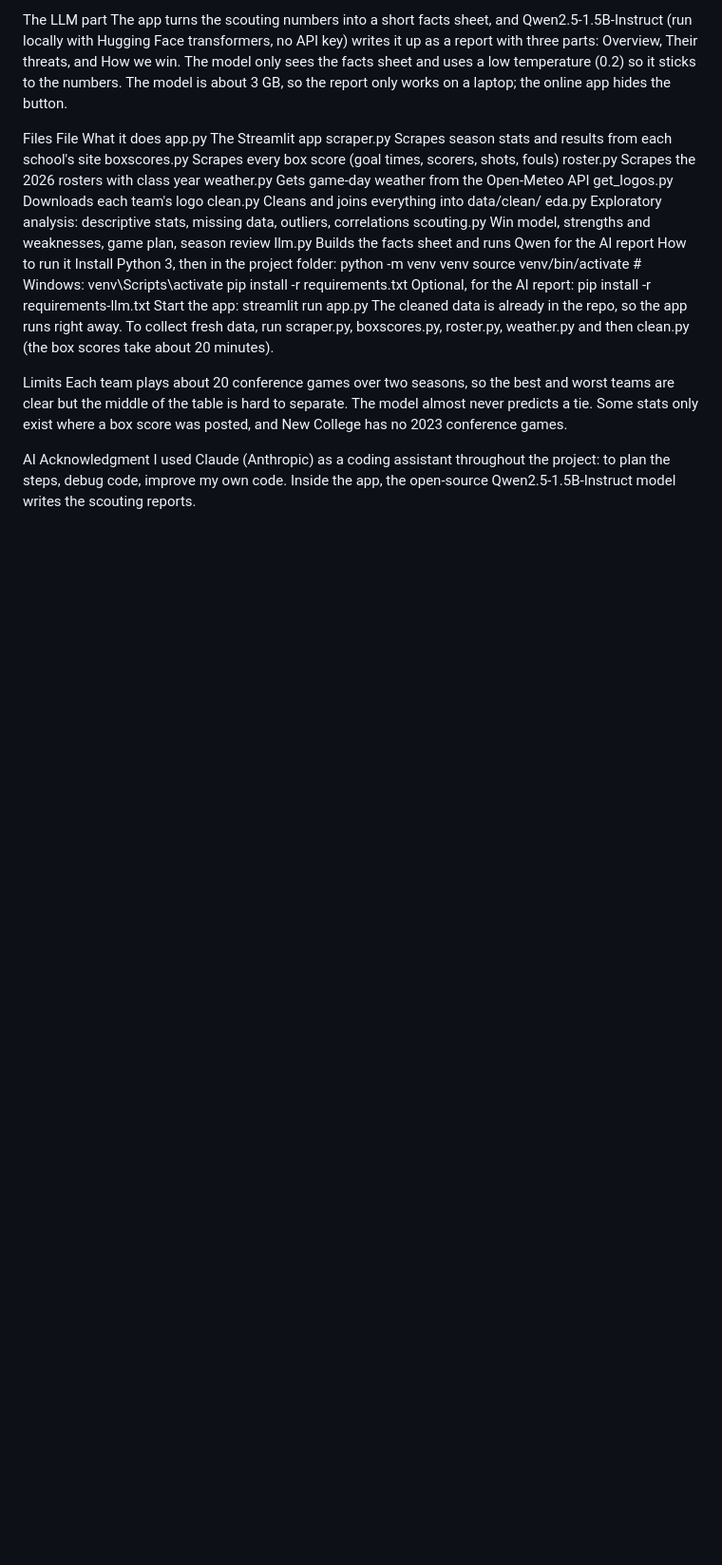
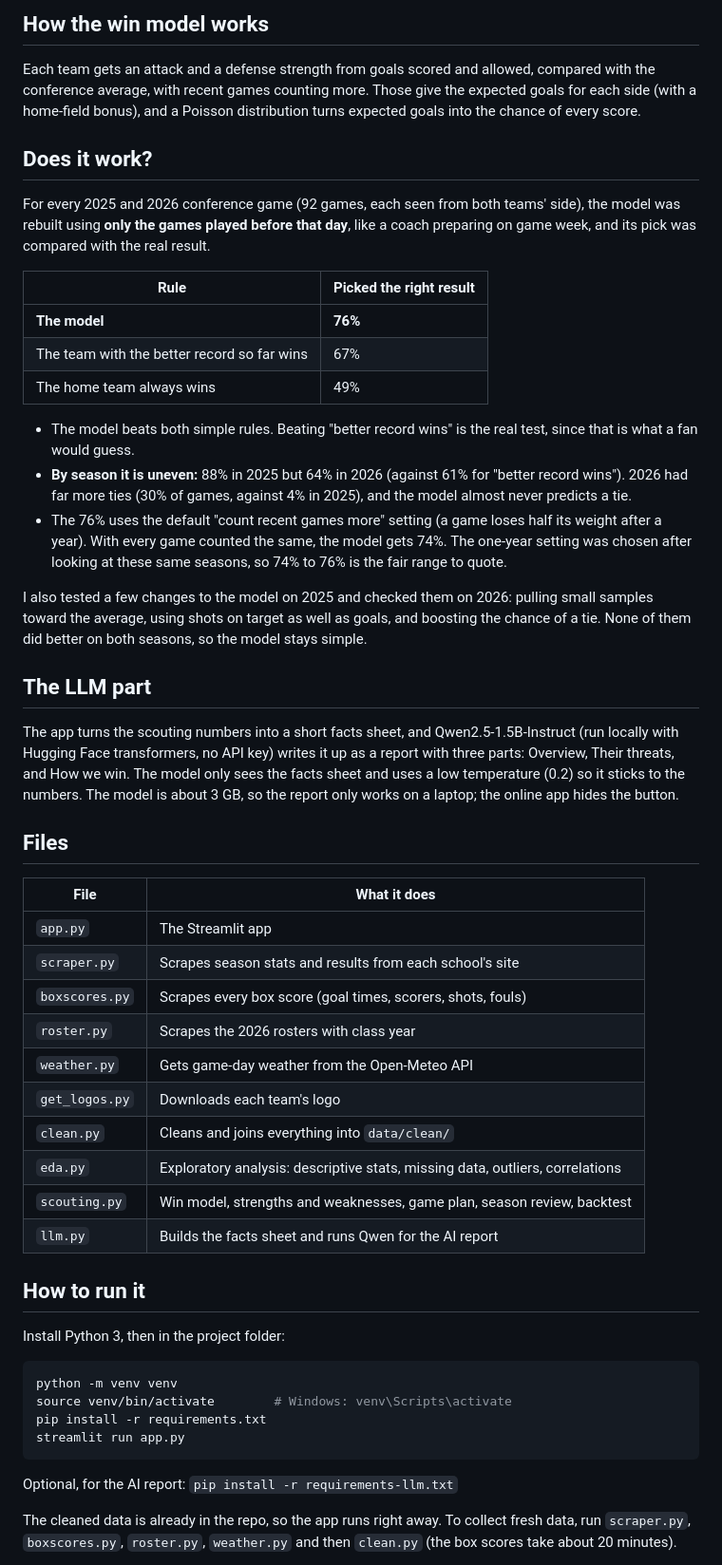
Before and after one commit to spedrazap2302/ncf-soccer-analytics, a Markdown page: README.md, the part around one of its changes. Shown at 95% size. Rendered like a GitHub page; blank space fills up the shorter version.

````diff
--- a/README.md
+++ b/README.md
@@ -17,31 +23,55 @@ Each team gets an attack and a defense strength from goals scored and allowed, c
 
-The LLM part
+## How the win model works
+
+Each team gets an attack and a defense strength from goals scored and allowed, compared with the conference average, with recent games counting more. Those give the expected goals for each side (with a home-field bonus), and a Poisson distribution turns expected goals into the chance of every score.
+
+## Does it work?
+
+For every 2025 and 2026 conference game (92 games, each seen from both teams' side), the model was rebuilt using **only the games played before that day**, like a coach preparing on game week, and its pick was compared with the real result.
+
+| Rule | Picked the right result |
+|---|---|
+| **The model** | **76%** |
+| The team with the better record so far wins | 67% |
+| The home team always wins | 49% |
+
+- The model beats both simple rules. Beating "better record wins" is the real test, since that is what a fan would guess.
+- **By season it is uneven:** 88% in 2025 but 64% in 2026 (against 61% for "better record wins"). 2026 had far more ties (30% of games, against 4% in 2025), and the model almost never predicts a tie.
+- The 76% uses the default "count recent games more" setting (a game loses half its weight after a year). With every game counted the same, the model gets 74%. The one-year setting was chosen after looking at these same seasons, so 74% to 76% is the fair range to quote.
+
+I also tested a few changes to the model on 2025 and checked them on 2026: pulling small samples toward the average, using shots on target as well as goals, and boosting the chance of a tie. None of them did better on both seasons, so the model stays simple.
+
+## The LLM part
+
 The app turns the scouting numbers into a short facts sheet, and Qwen2.5-1.5B-Instruct (run locally with Hugging Face transformers, no API key) writes it up as a report with three parts: Overview, Their threats, and How we win. The model only sees the facts sheet and uses a low temperature (0.2) so it sticks to the numbers. The model is about 3 GB, so the report only works on a laptop; the online app hides the button.
 
-Files
-File	What it does
-app.py	The Streamlit app
-scraper.py	Scrapes season stats and results from each school's site
-boxscores.py	Scrapes every box score (goal times, scorers, shots, fouls)
-roster.py	Scrapes the 2026 rosters with class year
-weather.py	Gets game-day weather from the Open-Meteo API
-get_logos.py	Downloads each team's logo
-clean.py	Cleans and joins everything into data/clean/
-eda.py	Exploratory analysis: descriptive stats, missing data, outliers, correlations
-scouting.py	Win model, strengths and weaknesses, game plan, season review
-llm.py	Builds the facts sheet and runs Qwen for the AI report
-How to run it
+## Files
+
+| File | What it does |
+|---|---|
+| `app.py` | The Streamlit app |
+| `scraper.py` | Scrapes season stats and results from each school's site |
+| `boxscores.py` | Scrapes every box score (goal times, scorers, shots, fouls) |
+| `roster.py` | Scrapes the 2026 rosters with class year |
+| `weather.py` | Gets game-day weather from the Open-Meteo API |
+| `get_logos.py` | Downloads each team's logo |
+| `clean.py` | Cleans and joins everything into `data/clean/` |
+| `eda.py` | Exploratory analysis: descriptive stats, missing data, outliers, correlations |
+| `scouting.py` | Win model, strengths and weaknesses, game plan, season review, backtest |
+| `llm.py` | Builds the facts sheet and runs Qwen for the AI report |
+
+## How to run it
+
 Install Python 3, then in the project folder:
+
+```bash
 python -m venv venv
 source venv/bin/activate        # Windows: venv\Scripts\activate
 pip install -r requirements.txt
-Optional, for the AI report: pip install -r requirements-llm.txt
-Start the app: streamlit run app.py
-The cleaned data is already in the repo, so the app runs right away. To collect fresh data, run scraper.py, boxscores.py, roster.py, weather.py and then clean.py (the box scores take about 20 minutes).
+streamlit run app.py
+```
 
-Limits
-Each team plays about 20 conference games over two seasons, so the best and worst teams are clear but the middle of the table is hard to separate. The model almost never predicts a tie. Some stats only exist where a box score was posted, and New College has no 2023 conference games.
+Optional, for the AI report: `pip install -r requirements-llm.txt`
 
-AI Acknowledgment
-I used Claude (Anthropic) as a coding assistant throughout the project: to plan the steps, debug code, improve my own code. Inside the app, the open-source Qwen2.5-1.5B-Instruct model writes the scouting reports.
+The cleaned data is already in the repo, so the app runs right away. To collect fresh data, run `scraper.py`, `boxscores.py`, `roster.py`, `weather.py` and then `clean.py` (the box scores take about 20 minutes).
 
````
Also changed, not shown: other parts of README.md (+30 -13 lines), assets/screenshots/rankings.png (added), assets/screenshots/scout.png (added), assets/screenshots/season.png (added), 3 other files.
